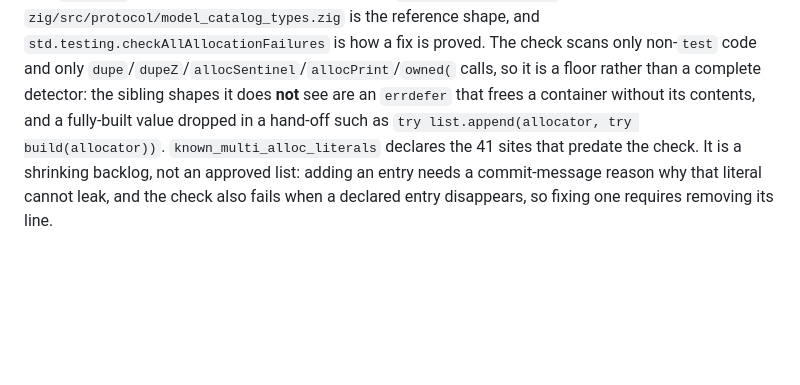
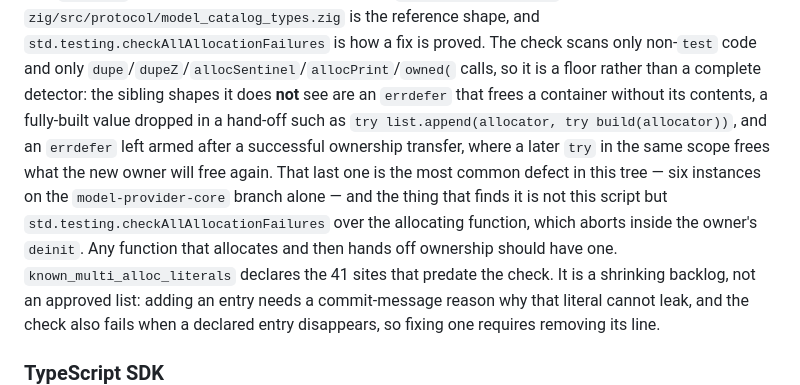
Before and after one commit to lsm/makai, a Markdown page: CLAUDE.md, the part around the change. GitHub-like rendering; blank space fills up the shorter version.

Commit message:
docs(claude): name the blind spot that keeps costing fixes
check-zig-patterns.sh sees multi-allocation struct literals and cannot see an
errdefer left armed after a successful ownership transfer, which is the most
common defect in this tree -- six on this branch, the last two found in review.
checkAllAllocationFailures over the allocating function does see it: it aborts
inside the owner's deinit freeing what the errdefer already returned. The reason
all six survived is that none of those functions had such a test.

```diff
--- a/CLAUDE.md
+++ b/CLAUDE.md
@@ -160,8 +160,13 @@ is infallible — `cloneModelDescriptor` in `zig/src/protocol/model_catalog_type
 reference shape, and `std.testing.checkAllAllocationFailures` is how a fix is proved. The check
 scans only non-`test` code and only `dupe`/`dupeZ`/`allocSentinel`/`allocPrint`/`owned(` calls, so
 it is a floor rather than a complete detector: the sibling shapes it does **not** see are an
-`errdefer` that frees a container without its contents, and a fully-built value dropped in a
-hand-off such as `try list.append(allocator, try build(allocator))`. `known_multi_alloc_literals`
+`errdefer` that frees a container without its contents, a fully-built value dropped in a
+hand-off such as `try list.append(allocator, try build(allocator))`, and an `errdefer` left armed
+after a successful ownership transfer, where a later `try` in the same scope frees what the new
+owner will free again. That last one is the most common defect in this tree — six instances on the
+`model-provider-core` branch alone — and the thing that finds it is not this script but
+`std.testing.checkAllAllocationFailures` over the allocating function, which aborts inside the
+owner's `deinit`. Any function that allocates and then hands off ownership should have one. `known_multi_alloc_literals`
 declares the 41 sites that predate the check. It is a shrinking backlog, not an approved list:
 adding an entry needs a commit-message reason why that literal cannot leak, and the check also
 fails when a declared entry disappears, so fixing one requires removing its line.
```
